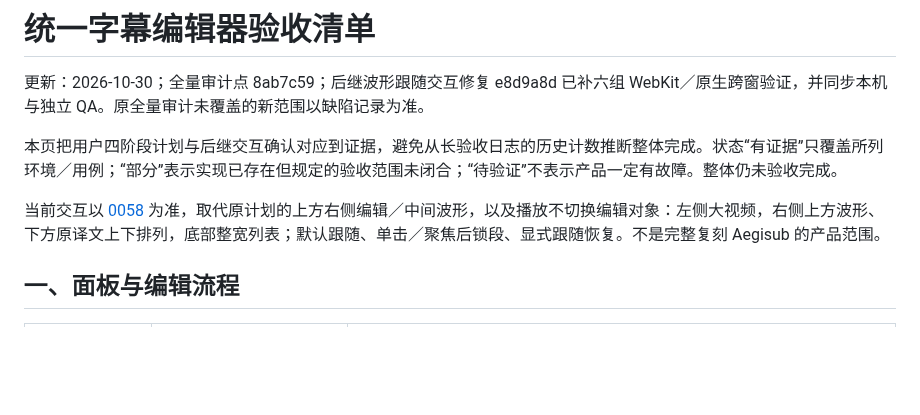
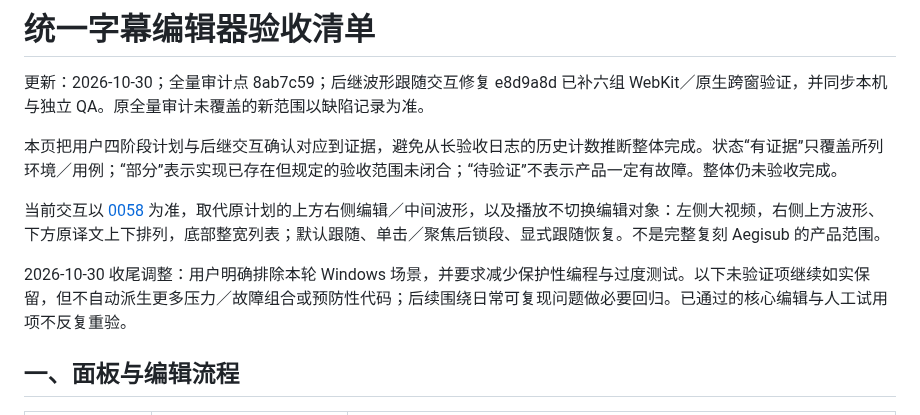
Before and after one commit to chai-yinfeng/Atogaki_Subtitle, a Markdown page: docs/unified-editor-acceptance.md, the part around the change. Rendered like a GitHub page; blank space fills up the shorter version.

```diff
--- a/docs/unified-editor-acceptance.md
+++ b/docs/unified-editor-acceptance.md
@@ -5,6 +5,8 @@
 本页把用户四阶段计划与后继交互确认对应到证据，避免从长验收日志的历史计数推断整体完成。状态“有证据”只覆盖所列环境／用例；“部分”表示实现已存在但规定的验收范围未闭合；“待验证”不表示产品一定有故障。整体仍未验收完成。
 
 当前交互以 [0058](decisions/0058-compact-editor-and-playback-follow.md) 为准，取代原计划的上方右侧编辑／中间波形，以及播放不切换编辑对象：左侧大视频，右侧上方波形、下方原译文上下排列，底部整宽列表；默认跟随、单击／聚焦后锁段、显式跟随恢复。不是完整复刻 Aegisub 的产品范围。
+
+2026-10-30 收尾调整：用户明确排除本轮 Windows 场景，并要求减少保护性编程与过度测试。以下未验证项继续如实保留，但不自动派生更多压力／故障组合或预防性代码；后续围绕日常可复现问题做必要回归。已通过的核心编辑与人工试用项不反复重验。
 
 ## 一、面板与编辑流程
 
```
Also changed, not shown: docs/roadmap.md (+4 -0 lines).
